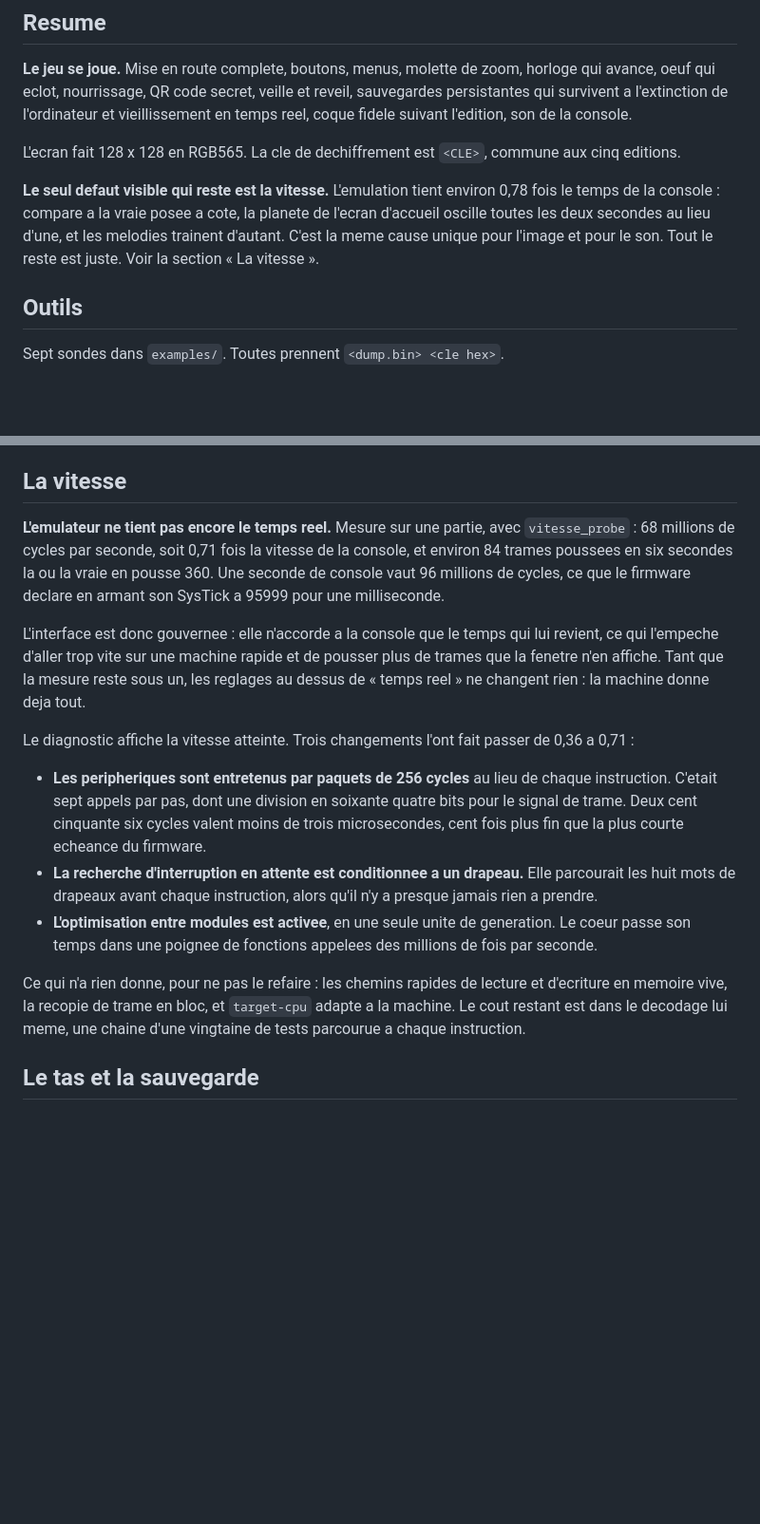
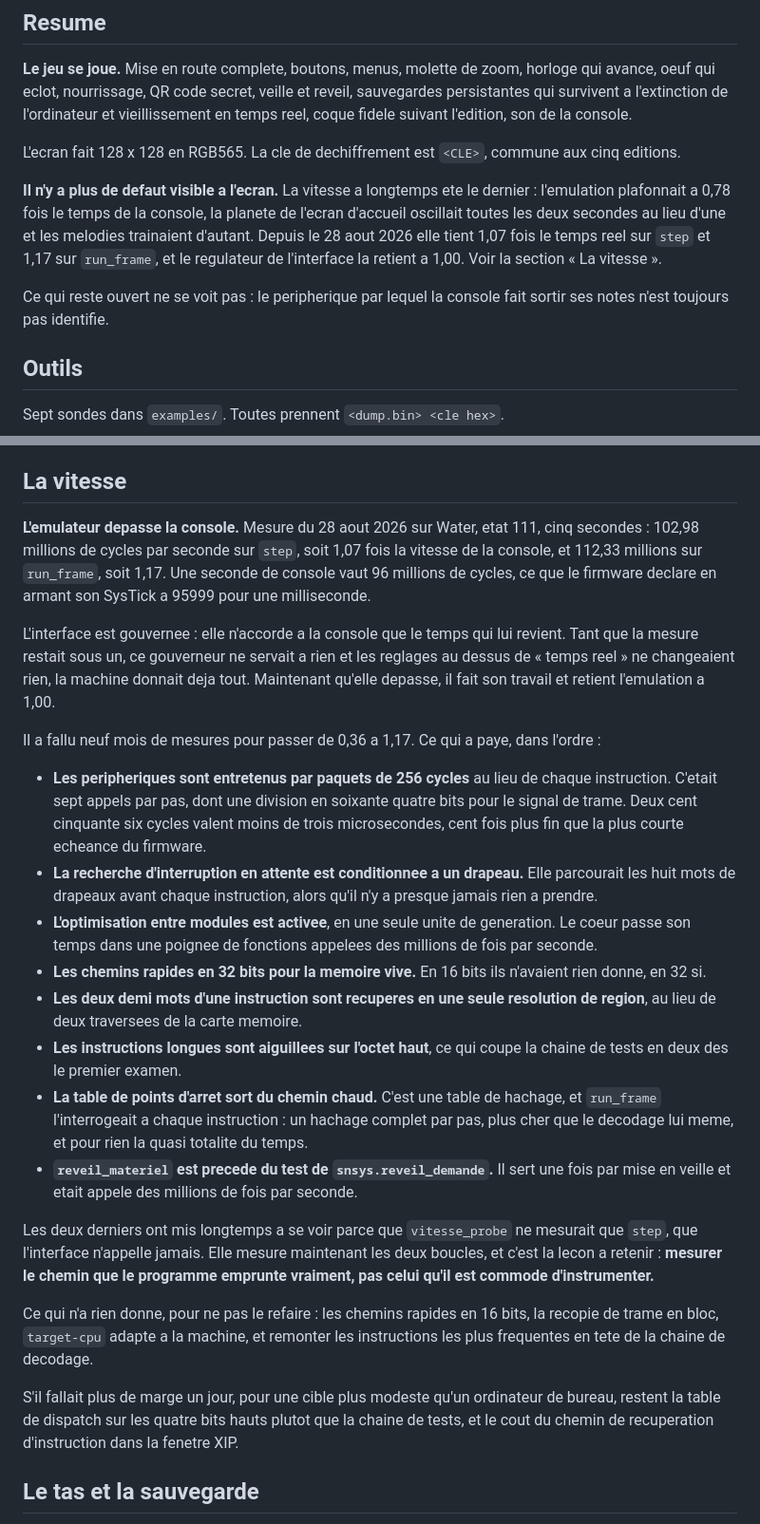
Before and after one commit to infinition/capybara, a Markdown page: docs/ou-on-en-est.md, 2 parts joined by grey strips. Shown at 95% size. Drawn GitHub-style; blank space fills up the shorter version.

Commit message:
docs: la vitesse depasse le temps reel, notes remises a jour

```diff
--- a/docs/ou-on-en-est.md
+++ b/docs/ou-on-en-est.md
@@ -13,11 +13,15 @@ vieillissement en temps reel, coque fidele suivant l'edition, son de la console.
 L'ecran fait 128 x 128 en RGB565. La cle de dechiffrement est `<CLE>`,
 commune aux cinq editions.
 
-**Le seul defaut visible qui reste est la vitesse.** L'emulation tient environ
-0,78 fois le temps de la console : compare a la vraie posee a cote, la planete
-de l'ecran d'accueil oscille toutes les deux secondes au lieu d'une, et les
-melodies trainent d'autant. C'est la meme cause unique pour l'image et pour le
-son. Tout le reste est juste. Voir la section « La vitesse ».
+**Il n'y a plus de defaut visible a l'ecran.** La vitesse a longtemps ete le
+dernier : l'emulation plafonnait a 0,78 fois le temps de la console, la planete
+de l'ecran d'accueil oscillait toutes les deux secondes au lieu d'une et les
+melodies trainaient d'autant. Depuis le 28 aout 2026 elle tient 1,07 fois le
+temps reel sur `step` et 1,17 sur `run_frame`, et le regulateur de l'interface la
+retient a 1,00. Voir la section « La vitesse ».
+
+Ce qui reste ouvert ne se voit pas : le peripherique par lequel la console fait
+sortir ses notes n'est toujours pas identifie.
 
 ## Outils
 
@@ -271,20 +275,20 @@ pas de molette, avec un reglage de volume et une coupure.
 
 ## La vitesse
 
-**L'emulateur ne tient pas encore le temps reel.** Mesure sur une partie, avec
-`vitesse_probe` : 68 millions de cycles par seconde, soit 0,71 fois la vitesse
-de la console, et environ 84 trames poussees en six secondes la ou la vraie en
-pousse 360. Une seconde de console vaut 96 millions de cycles, ce que le
-firmware declare en armant son SysTick a 95999 pour une milliseconde.
+**L'emulateur depasse la console.** Mesure du 28 aout 2026 sur Water, etat 111,
+cinq secondes : 102,98 millions de cycles par seconde sur `step`, soit 1,07 fois
+la vitesse de la console, et 112,33 millions sur `run_frame`, soit 1,17. Une
+seconde de console vaut 96 millions de cycles, ce que le firmware declare en
+armant son SysTick a 95999 pour une milliseconde.
 
-L'interface est donc gouvernee : elle n'accorde a la console que le temps qui
-lui revient, ce qui l'empeche d'aller trop vite sur une machine rapide et de
-pousser plus de trames que la fenetre n'en affiche. Tant que la mesure reste
-sous un, les reglages au dessus de « temps reel » ne changent rien : la machine
-donne deja tout.
+L'interface est gouvernee : elle n'accorde a la console que le temps qui lui
+revient. Tant que la mesure restait sous un, ce gouverneur ne servait a rien et
+les reglages au dessus de « temps reel » ne changeaient rien, la machine donnait
+deja tout. Maintenant qu'elle depasse, il fait son travail et retient
+l'emulation a 1,00.
 
-Le diagnostic affiche la vitesse atteinte. Trois changements l'ont fait passer
-de 0,36 a 0,71 :
+Il a fallu neuf mois de mesures pour passer de 0,36 a 1,17. Ce qui a paye, dans
+l'ordre :
 
 - **Les peripheriques sont entretenus par paquets de 256 cycles** au lieu de
   chaque instruction. C'etait sept appels par pas, dont une division en soixante
@@ -297,11 +301,32 @@ de 0,36 a 0,71 :
 - **L'optimisation entre modules est activee**, en une seule unite de
   generation. Le coeur passe son temps dans une poignee de fonctions appelees
   des millions de fois par seconde.
+- **Les chemins rapides en 32 bits pour la memoire vive.** En 16 bits ils
+  n'avaient rien donne, en 32 si.
+- **Les deux demi mots d'une instruction sont recuperes en une seule resolution
+  de region**, au lieu de deux traversees de la carte memoire.
+- **Les instructions longues sont aiguillees sur l'octet haut**, ce qui coupe la
+  chaine de tests en deux des le premier examen.
+- **La table de points d'arret sort du chemin chaud.** C'est une table de
+  hachage, et `run_frame` l'interrogeait a chaque instruction : un hachage
+  complet par pas, plus cher que le decodage lui meme, et pour rien la quasi
+  totalite du temps.
+- **`reveil_materiel` est precede du test de `snsys.reveil_demande`.** Il sert
+  une fois par mise en veille et etait appele des millions de fois par seconde.
 
-Ce qui n'a rien donne, pour ne pas le refaire : les chemins rapides de lecture
-et d'ecriture en memoire vive, la recopie de trame en bloc, et `target-cpu`
-adapte a la machine. Le cout restant est dans le decodage lui meme, une chaine
-d'une vingtaine de tests parcourue a chaque instruction.
+Les deux derniers ont mis longtemps a se voir parce que `vitesse_probe` ne
+mesurait que `step`, que l'interface n'appelle jamais. Elle mesure maintenant les
+deux boucles, et c'est la lecon a retenir : **mesurer le chemin que le programme
+emprunte vraiment, pas celui qu'il est commode d'instrumenter.**
+
+Ce qui n'a rien donne, pour ne pas le refaire : les chemins rapides en 16 bits,
+la recopie de trame en bloc, `target-cpu` adapte a la machine, et remonter les
+instructions les plus frequentes en tete de la chaine de decodage.
+
+S'il fallait plus de marge un jour, pour une cible plus modeste qu'un ordinateur
+de bureau, restent la table de dispatch sur les quatre bits hauts plutot que la
+chaine de tests, et le cout du chemin de recuperation d'instruction dans la
+fenetre XIP.
 
 ## Le tas et la sauvegarde
 
```
Also changed, not shown: other parts of docs/ou-on-en-est.md (+3 -8 lines), docs/reprise.md (+27 -14 lines).
